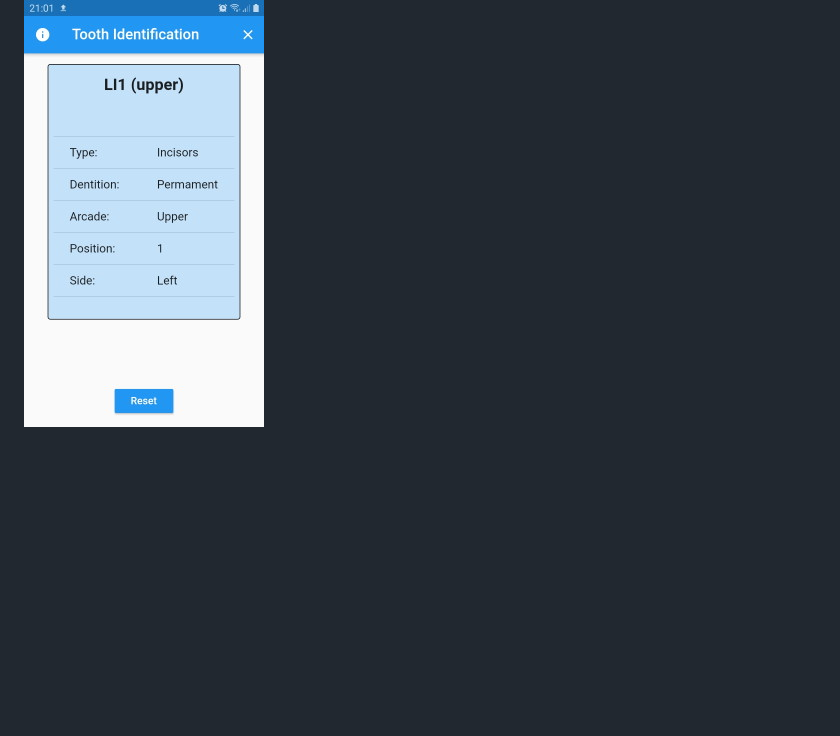
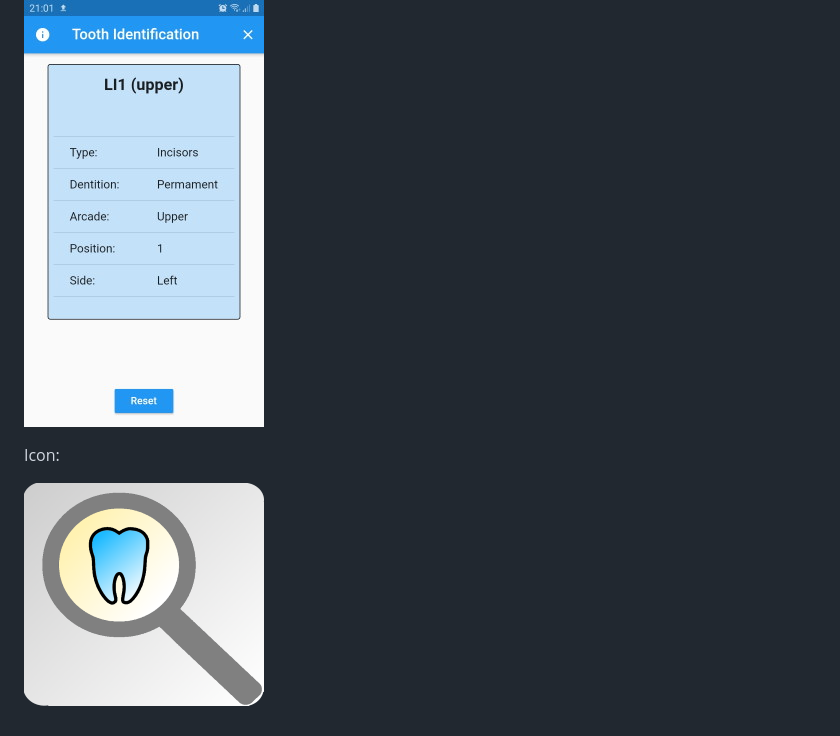
Before and after one commit to pjaskulski/toothidentapp, a Markdown page: README.md, the part around the change. GitHub-like rendering; pictures changed too: doc/iconapp.png (added); blank space fills up the shorter version.

Commit message:
new icon

```diff
--- a/README.md
+++ b/README.md
@@ -9,3 +9,7 @@ Screenshots:
 
 ![Screen](/doc/toothidentapp01.jpg)  ![Screen](/doc/toothidentapp02a.jpg)  ![Screen](/doc/toothidentapp02.jpg)
 ![Screen](/doc/toothidentapp03.jpg)
+
+Icon:
+
+![Screen](/doc/iconapp.png)
```
